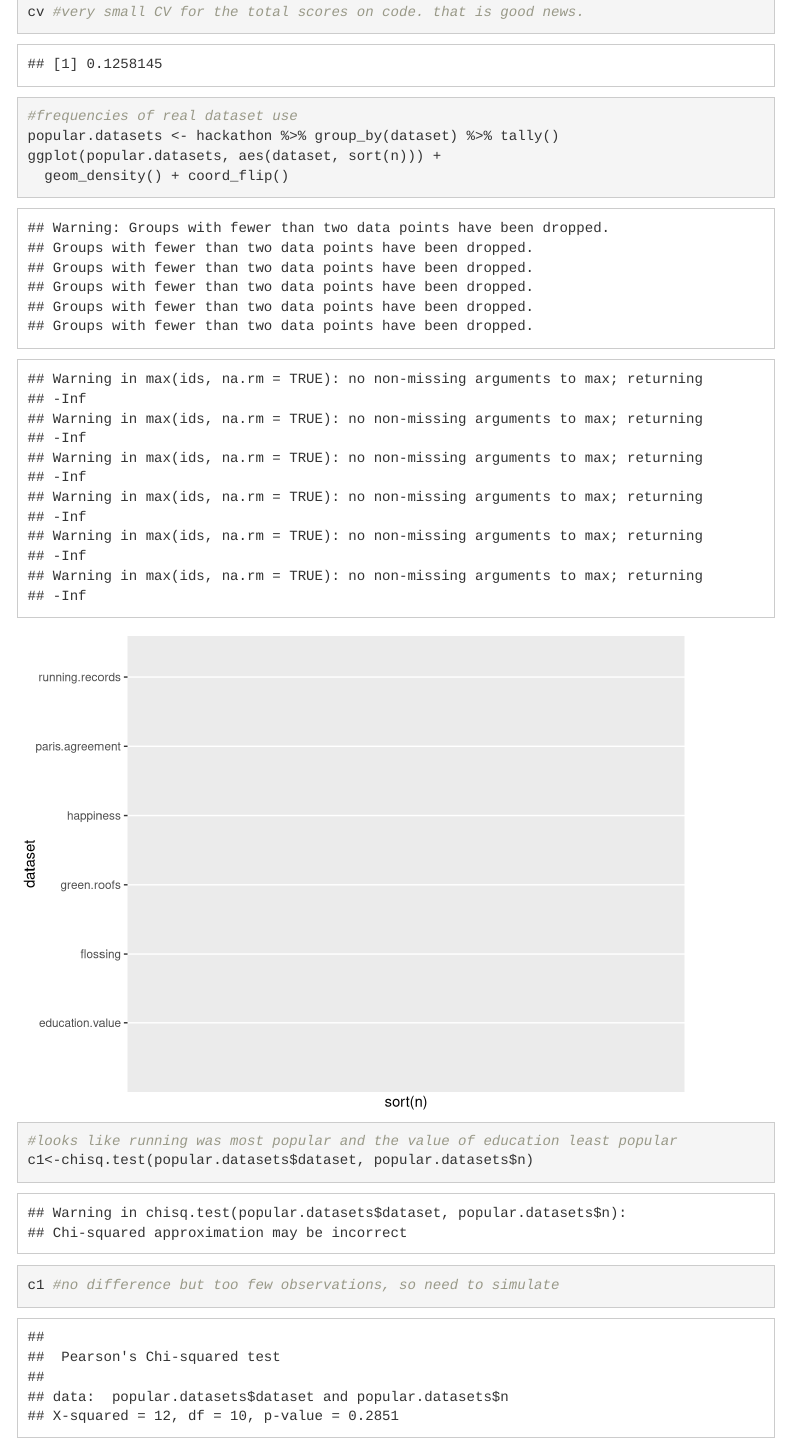
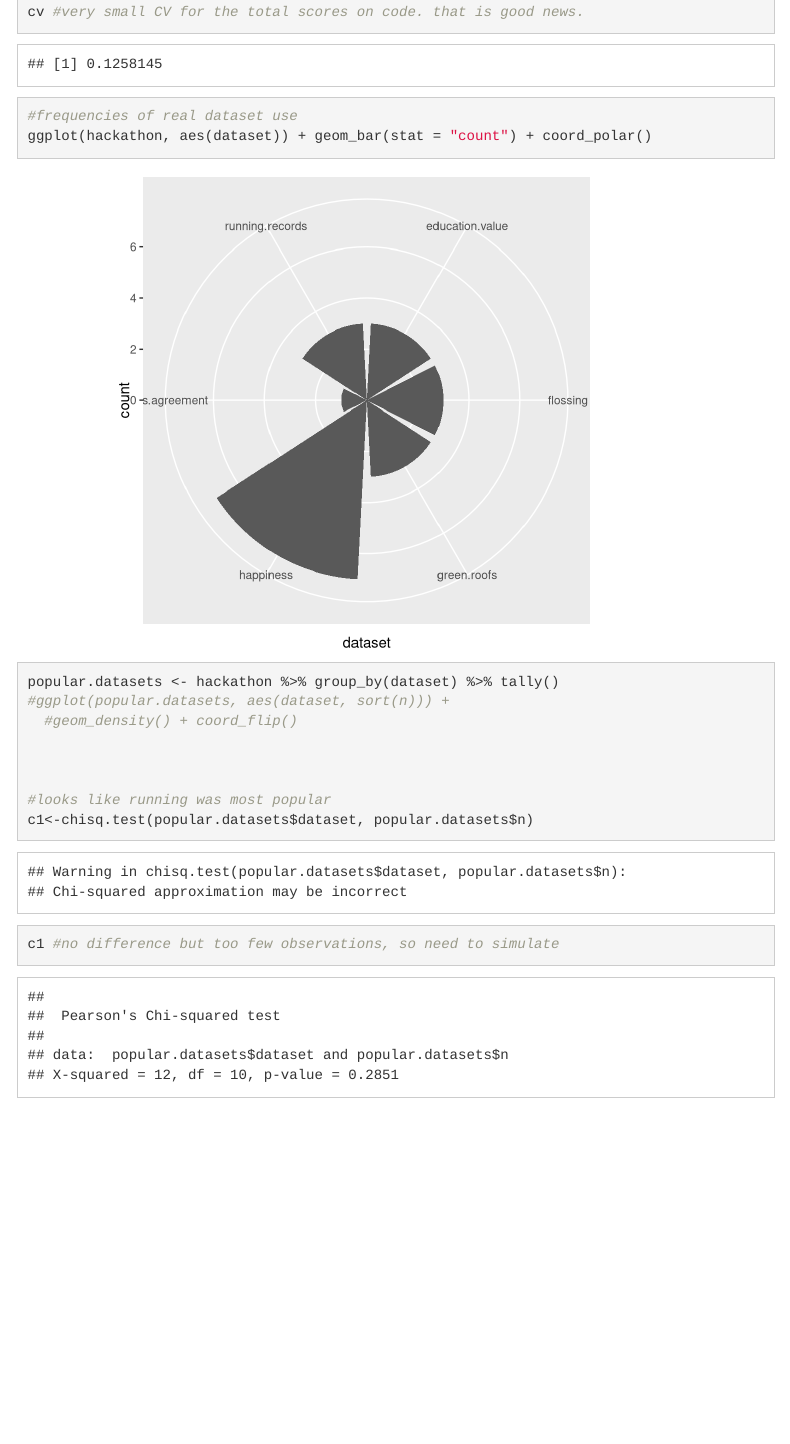
Before and after one commit to cjlortie/biostats.gradeR, an R Markdown document (index.Rmd): the page in a window 1100 px wide, from 5040 px down. Rendered offline with R 4.5, knitr and Pandoc, with nearby package versions; code that draws random numbers runs with fixed seeds of ours; menus at the side of the page are left out.

Commit message:
want to show counts of dataset use better.

```diff
--- a/index.Rmd
+++ b/index.Rmd
@@ -57,11 +57,15 @@ cv <- v/m #coefficient of variation
 cv #very small CV for the total scores on code. that is good news.
 
 #frequencies of real dataset use
+ggplot(hackathon, aes(dataset)) + geom_bar(stat = "count") + coord_polar()
+
 popular.datasets <- hackathon %>% group_by(dataset) %>% tally()
-ggplot(popular.datasets, aes(dataset, sort(n))) +
-  geom_density() + coord_flip()
+#ggplot(popular.datasets, aes(dataset, sort(n))) +
+  #geom_density() + coord_flip()
 
-#looks like running was most popular and the value of education least popular
+
+
+#looks like running was most popular
 c1<-chisq.test(popular.datasets$dataset, popular.datasets$n)
 c1 #no difference but too few observations, so need to simulate
 
```
Also changed, not shown: index.html, index.Rmd (2 more changed lines).
